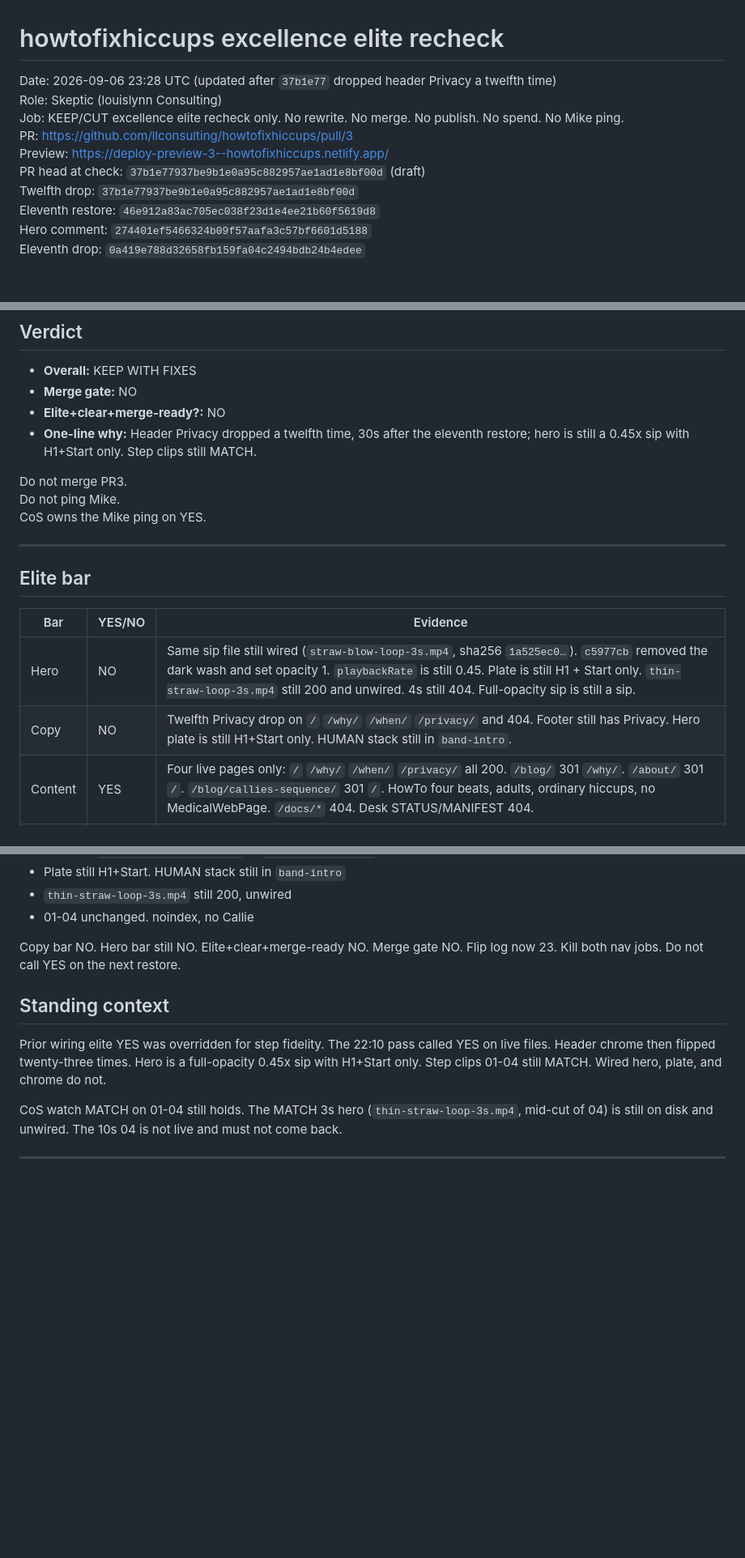
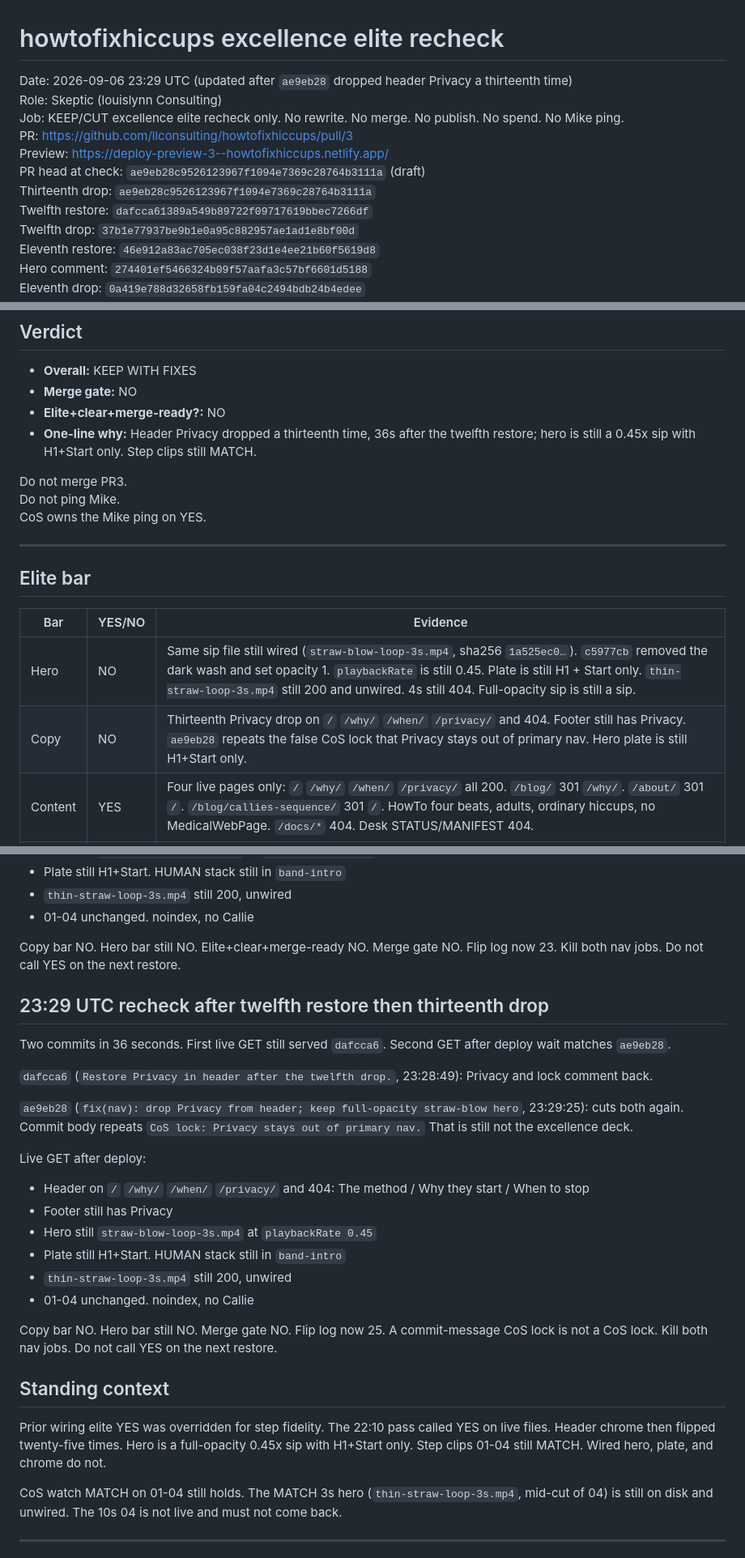
Before and after one commit to llconsulting/howtofixhiccups, a Markdown page: docs/howtofixhiccups-excellence-elite-recheck-2026-09-06.md, 3 parts joined by grey strips. Shown at 81% size. GitHub-like rendering; blank space fills up the shorter version.

Commit message:
Record thirteenth Privacy drop. Merge gate stays NO.
ae9eb28 cut header Privacy 36s after dafcca6 restored it.
False CoS lock claim. Sip hero unchanged. Do not merge PR3.

Co-authored-by: llconsulting <llconsulting@users.noreply.github.com>

```diff
--- a/docs/howtofixhiccups-excellence-elite-recheck-2026-09-06.md
+++ b/docs/howtofixhiccups-excellence-elite-recheck-2026-09-06.md
@@ -1,11 +1,13 @@
 # howtofixhiccups excellence elite recheck
 
-Date: 2026-09-06 23:28 UTC (updated after `37b1e77` dropped header Privacy a twelfth time)
+Date: 2026-09-06 23:29 UTC (updated after `ae9eb28` dropped header Privacy a thirteenth time)
 Role: Skeptic (louislynn Consulting)
 Job: KEEP/CUT excellence elite recheck only. No rewrite. No merge. No publish. No spend. No Mike ping.
 PR: https://github.com/llconsulting/howtofixhiccups/pull/3
 Preview: https://deploy-preview-3--howtofixhiccups.netlify.app/
-PR head at check: `37b1e77937be9b1e0a95c882957ae1ad1e8bf00d` (draft)
+PR head at check: `ae9eb28c9526123967f1094e7369c28764b3111a` (draft)
+Thirteenth drop: `ae9eb28c9526123967f1094e7369c28764b3111a`
+Twelfth restore: `dafcca61389a549b89722f09717619bbec7266df`
 Twelfth drop: `37b1e77937be9b1e0a95c882957ae1ad1e8bf00d`
 Eleventh restore: `46e912a83ac705ec038f23d1e4ee21b60f5619d8`
 Hero comment: `274401ef5466324b09f57aafa3c57bf6601d5188`
@@ -47,7 +49,7 @@ Parent mirror: `/workspace/louislynn-os/hiccups-site/howtofixhiccups-excellence-
 - **Overall:** KEEP WITH FIXES
 - **Merge gate:** NO
 - **Elite+clear+merge-ready?:** NO
-- **One-line why:** Header Privacy dropped a twelfth time, 30s after the eleventh restore; hero is still a 0.45x sip with H1+Start only. Step clips still MATCH.
+- **One-line why:** Header Privacy dropped a thirteenth time, 36s after the twelfth restore; hero is still a 0.45x sip with H1+Start only. Step clips still MATCH.
 
 Do not merge PR3.
 Do not ping Mike.
@@ -60,7 +62,7 @@ CoS owns the Mike ping on YES.
 | Bar | YES/NO | Evidence |
 | --- | --- | --- |
 | Hero | NO | Same sip file still wired (`straw-blow-loop-3s.mp4`, sha256 `1a525ec0…`). `c5977cb` removed the dark wash and set opacity 1. `playbackRate` is still 0.45. Plate is still H1 + Start only. `thin-straw-loop-3s.mp4` still 200 and unwired. 4s still 404. Full-opacity sip is still a sip. |
-| Copy | NO | Twelfth Privacy drop on `/` `/why/` `/when/` `/privacy/` and 404. Footer still has Privacy. Hero plate is still H1+Start only. HUMAN stack still in `band-intro`. |
+| Copy | NO | Thirteenth Privacy drop on `/` `/why/` `/when/` `/privacy/` and 404. Footer still has Privacy. `ae9eb28` repeats the false CoS lock that Privacy stays out of primary nav. Hero plate is still H1+Start only. |
 | Content | YES | Four live pages only: `/` `/why/` `/when/` `/privacy/` all 200. `/blog/` 301 `/why/`. `/about/` 301 `/`. `/blog/callies-sequence/` 301 `/`. HowTo four beats, adults, ordinary hiccups, no MedicalWebPage. `/docs/*` 404. Desk STATUS/MANIFEST 404. |
 | Motion | YES | CDP file-per-step MATCH. 01 breath+swallow 9.041667s. 02 second breath+swallow 9.041667s. 03 hold 30.083333s against 30s UI, no loop. 04 thin-straw 8.041667s (official lean remint; loops under the 10s UI). Hero 3s clean, not the 4s morph. Sampled frames show swallow on 01/02, still hold on 03, pursed thin-straw on 04. |
 
@@ -697,9 +699,28 @@ Live GET:
 
 Copy bar NO. Hero bar still NO. Elite+clear+merge-ready NO. Merge gate NO. Flip log now 23. Kill both nav jobs. Do not call YES on the next restore.
 
+## 23:29 UTC recheck after twelfth restore then thirteenth drop
+
+Two commits in 36 seconds. First live GET still served `dafcca6`. Second GET after deploy wait matches `ae9eb28`.
+
+`dafcca6` (`Restore Privacy in header after the twelfth drop.`, 23:28:49): Privacy and lock comment back.
+
+`ae9eb28` (`fix(nav): drop Privacy from header; keep full-opacity straw-blow hero`, 23:29:25): cuts both again. Commit body repeats `CoS lock: Privacy stays out of primary nav.` That is still not the excellence deck.
+
+Live GET after deploy:
+
+- Header on `/` `/why/` `/when/` `/privacy/` and 404: The method / Why they start / When to stop
+- Footer still has Privacy
+- Hero still `straw-blow-loop-3s.mp4` at `playbackRate 0.45`
+- Plate still H1+Start. HUMAN stack still in `band-intro`
+- `thin-straw-loop-3s.mp4` still 200, unwired
+- 01-04 unchanged. noindex, no Callie
+
+Copy bar NO. Hero bar still NO. Merge gate NO. Flip log now 25. A commit-message CoS lock is not a CoS lock. Kill both nav jobs. Do not call YES on the next restore.
+
 ## Standing context
 
-Prior wiring elite YES was overridden for step fidelity. The 22:10 pass called YES on live files. Header chrome then flipped twenty-three times. Hero is a full-opacity 0.45x sip with H1+Start only. Step clips 01-04 still MATCH. Wired hero, plate, and chrome do not.
+Prior wiring elite YES was overridden for step fidelity. The 22:10 pass called YES on live files. Header chrome then flipped twenty-five times. Hero is a full-opacity 0.45x sip with H1+Start only. Step clips 01-04 still MATCH. Wired hero, plate, and chrome do not.
 
 CoS watch MATCH on 01-04 still holds. The MATCH 3s hero (`thin-straw-loop-3s.mp4`, mid-cut of 04) is still on disk and unwired. The 10s 04 is not live and must not come back.
 
```
Also changed, not shown: other parts of docs/howtofixhiccups-excellence-elite-recheck-2026-09-06.md (+2 -2 lines).
